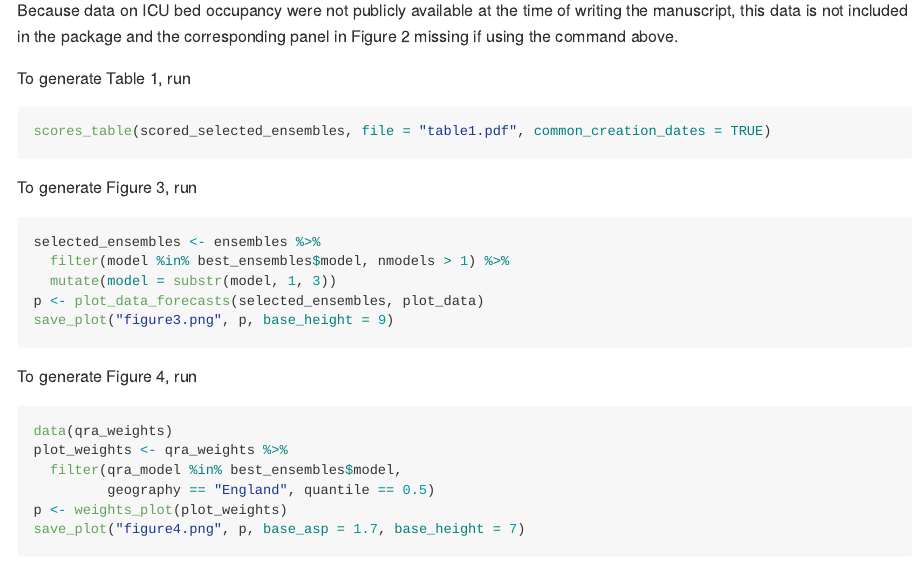
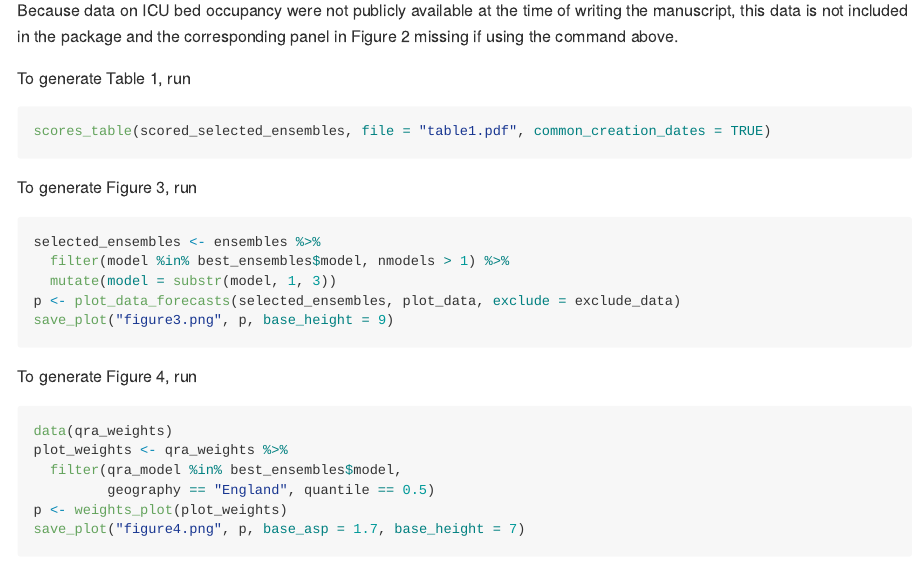
Before and after one commit to epiforecasts/covid19.forecasts.uk, an R Markdown document (README.Rmd): the page in a window 1100 px wide, from 2570 px down. Rendered offline with R 4.5, knitr and Pandoc, with nearby package versions.

Commit message:
exclude argument

````diff
--- a/README.Rmd
+++ b/README.Rmd
@@ -142,7 +142,7 @@ To generate Figure 3, run
 selected_ensembles <- ensembles %>%
   filter(model %in% best_ensembles$model, nmodels > 1) %>%
   mutate(model = substr(model, 1, 3))
-p <- plot_data_forecasts(selected_ensembles, plot_data)
+p <- plot_data_forecasts(selected_ensembles, plot_data, exclude = exclude_data)
 save_plot("figure3.png", p, base_height = 9)
 ```
 
````
Also changed, not shown: R/generate_ensembles.r (+2 -1 lines).
